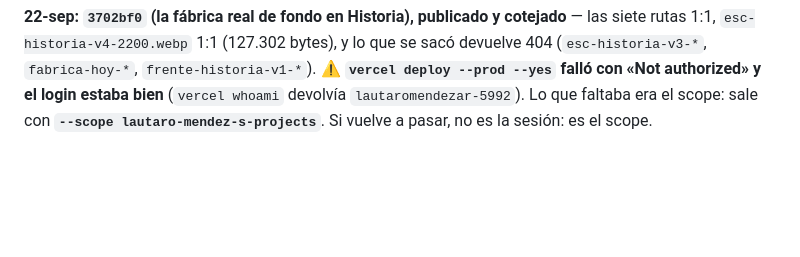
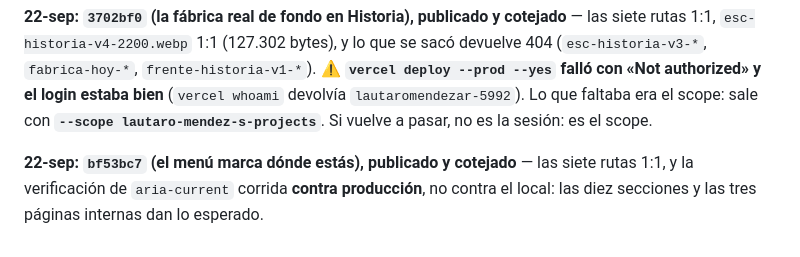
Before and after one commit to lautaromendezar-cmd/centenaria, a Markdown page: CONTINUAR.md, the part around the change. GitHub-like rendering; blank space fills up the shorter version.

Commit message:
CONTINUAR: deploy bf53bc7 cotejado, verificado contra produccion
Co-Authored-By: Claude Opus 5 (1M context) <noreply@anthropic.com>

```diff
--- a/CONTINUAR.md
+++ b/CONTINUAR.md
@@ -591,3 +591,7 @@ rutas 1:1, `esc-historia-v4-2200.webp` 1:1 (127.302 bytes), y lo que se sacó de
 ⚠️ **`vercel deploy --prod --yes` falló con «Not authorized» y el login estaba bien**
 (`vercel whoami` devolvía `lautaromendezar-5992`). Lo que faltaba era el scope: sale con
 **`--scope lautaro-mendez-s-projects`**. Si vuelve a pasar, no es la sesión: es el scope.
+
+**22-sep: `bf53bc7` (el menú marca dónde estás), publicado y cotejado** — las siete rutas 1:1,
+y la verificación de `aria-current` corrida **contra producción**, no contra el local: las diez
+secciones y las tres páginas internas dan lo esperado.
```
